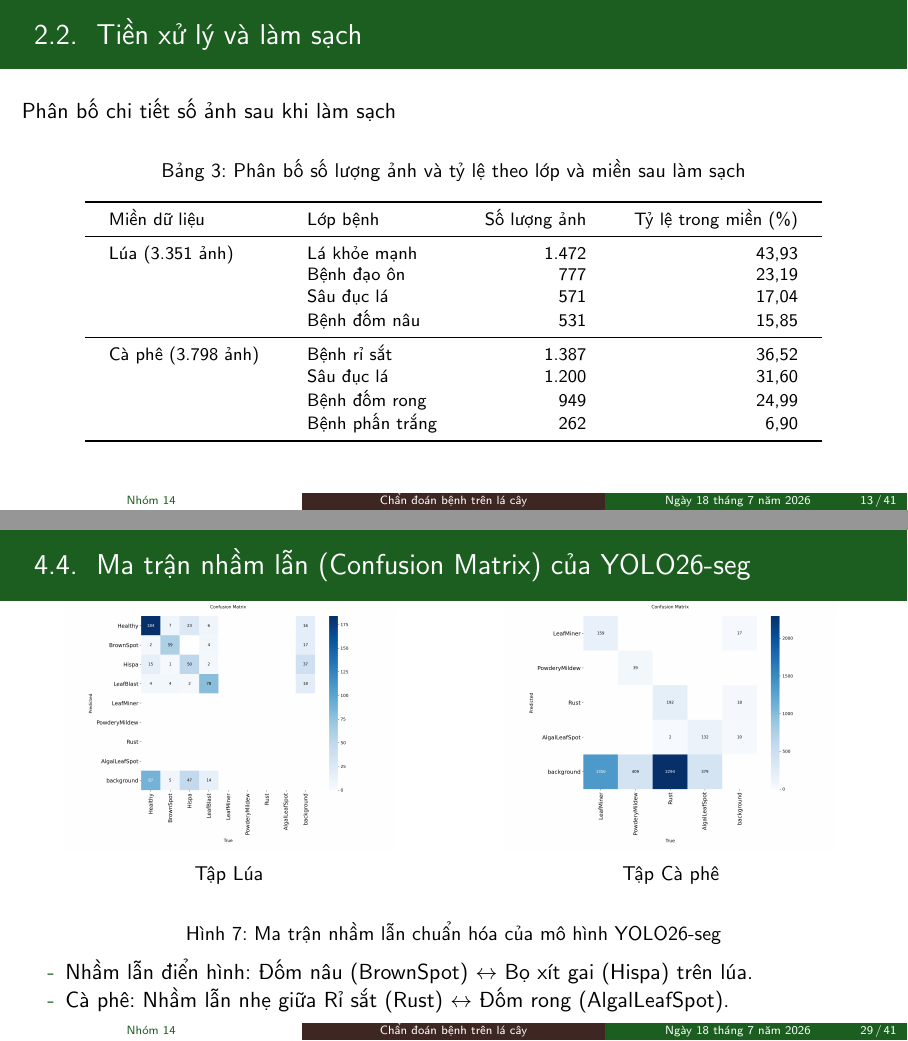
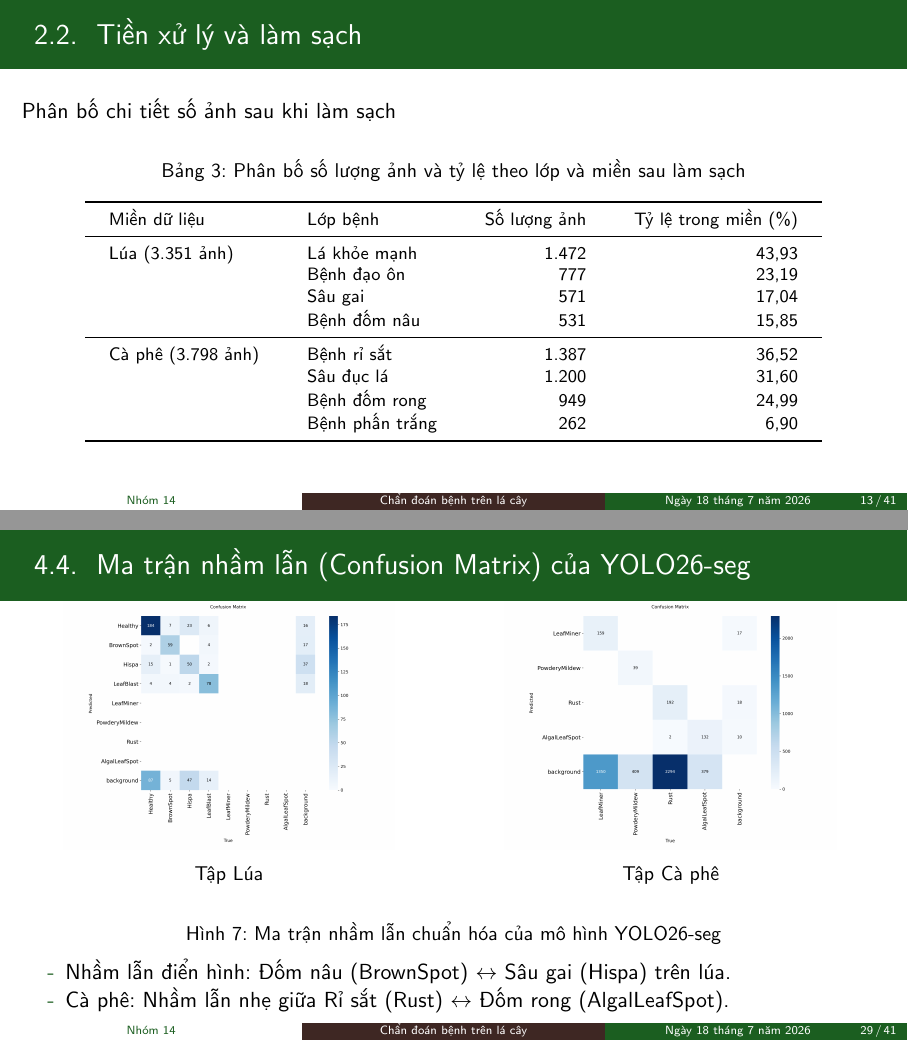
Before and after one commit to nh-atuan/ml-vietnam-plant-disease-detection, LaTeX slides (slides/main.tex, which reads slides/content/2-data.tex, slides/content/4-results.tex): pages 13 and 29 of 41, joined at a grey line. Compiled offline with pdfLaTeX.

Commit message:
docs(slides): translate Hispa class label to Sâu gai

```diff
--- a/slides/content/2-data.tex
+++ b/slides/content/2-data.tex
@@ -156,7 +156,7 @@
             \midrule
             Lúa (3.351 ảnh)    & Lá khỏe mạnh    & 1.472        & 43,93                 \\
                                & Bệnh đạo ôn     & 777          & 23,19                 \\
-                               & Sâu đục lá      & 571          & 17,04                 \\
+                               & Sâu gai         & 571          & 17,04                 \\
                                & Bệnh đốm nâu    & 531          & 15,85                 \\
             \midrule
             Cà phê (3.798 ảnh) & Bệnh rỉ sắt     & 1.387        & 36,52                 \\
--- a/slides/content/4-results.tex
+++ b/slides/content/4-results.tex
@@ -111,7 +111,7 @@
   \end{figure}
   \vspace{-0.3cm}
   \begin{itemize}
-    \item[-] Nhầm lẫn điển hình: Đốm nâu (BrownSpot) $\leftrightarrow$ Bọ xít gai (Hispa) trên lúa.
+    \item[-] Nhầm lẫn điển hình: Đốm nâu (BrownSpot) $\leftrightarrow$ Sâu gai (Hispa) trên lúa.
     \item[-] Cà phê: Nhầm lẫn nhẹ giữa Rỉ sắt (Rust) $\leftrightarrow$ Đốm rong (AlgalLeafSpot).
   \end{itemize}
 \end{frame}
```
